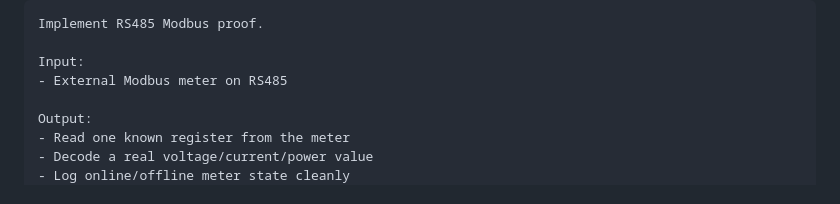
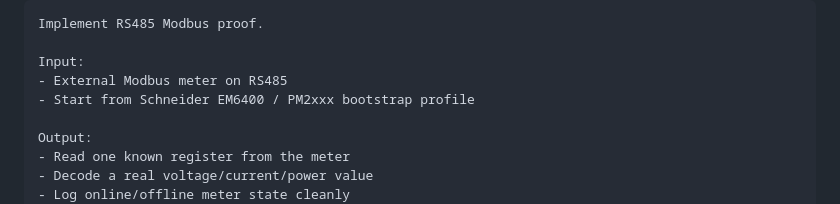
Before and after one commit to thonilux/SEMS_AIOT2026, a Markdown page: docs/architecture/one-man-roadmap.md, the part around the change. GitHub-like rendering.

```diff
--- a/docs/architecture/one-man-roadmap.md
+++ b/docs/architecture/one-man-roadmap.md
@@ -81,6 +81,7 @@ Implement RS485 Modbus proof.
 
 Input:
 - External Modbus meter on RS485
+- Start from Schneider EM6400 / PM2xxx bootstrap profile
 
 Output:
 - Read one known register from the meter
```
Also changed, not shown: docs/architecture/configurable-modbus-engine.md (+16 -0 lines), docs/modbus-profiles/schneider-em6400-pm2xxx.md (added, +90 -0 lines).
